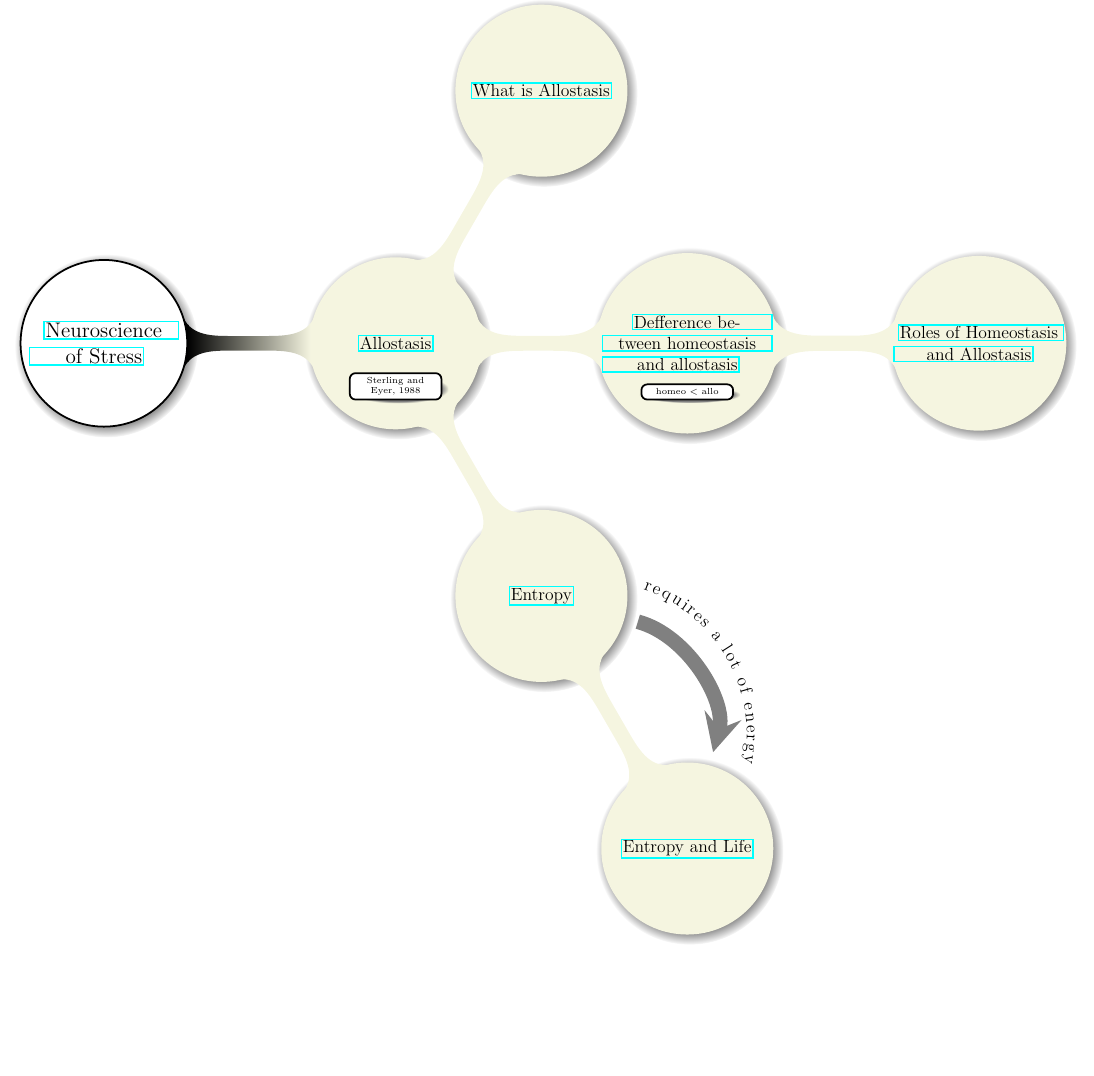
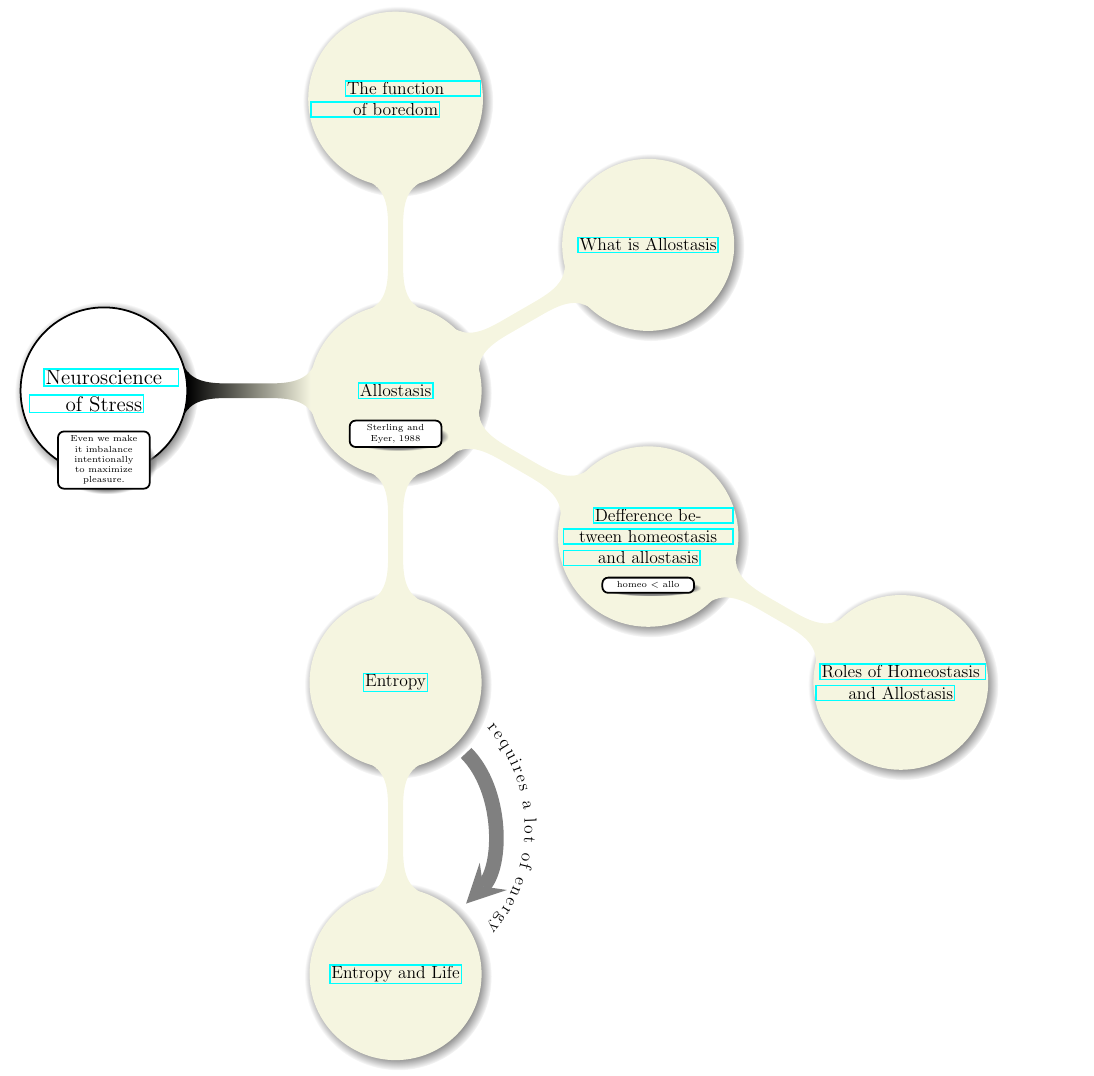
Before and after one commit to kiiwoom8/Main, a LaTeX document (main.tex, which reads components/nodes.tex, components/texts.tex): part of the page, cut at the place of the change, the shorter picture padded with empty space. Compiled offline with pdfLaTeX.

Commit message:
add boredom

```diff
--- a/components/nodes.tex
+++ b/components/nodes.tex
@@ -30,6 +30,11 @@ child{
                                                 \href{https://www.mjmedi.com/news/articleView.html?idxno=22480}{What is Allostasis}
                                         }
                         }
+                child{
+                                node(boredom){
+                                                \href{https://www.ncbi.nlm.nih.gov/pmc/articles/PMC4217586/}{The function of boredom}
+                                        }
+                        }
         }
 
 ;
--- a/components/texts.tex
+++ b/components/texts.tex
@@ -1,2 +1,3 @@
+\node[todo, yshift=-2.5cm] at (root){Even we make it imbalance intentionally to maximize pleasure.};
 \node[todo, yshift=-1.5cm] at (allo){Sterling and Eyer, 1988};
 \node[todo, yshift=-1.5cm] at (def){homeo $<$ allo};
```
Also changed, not shown: main.pdf.
